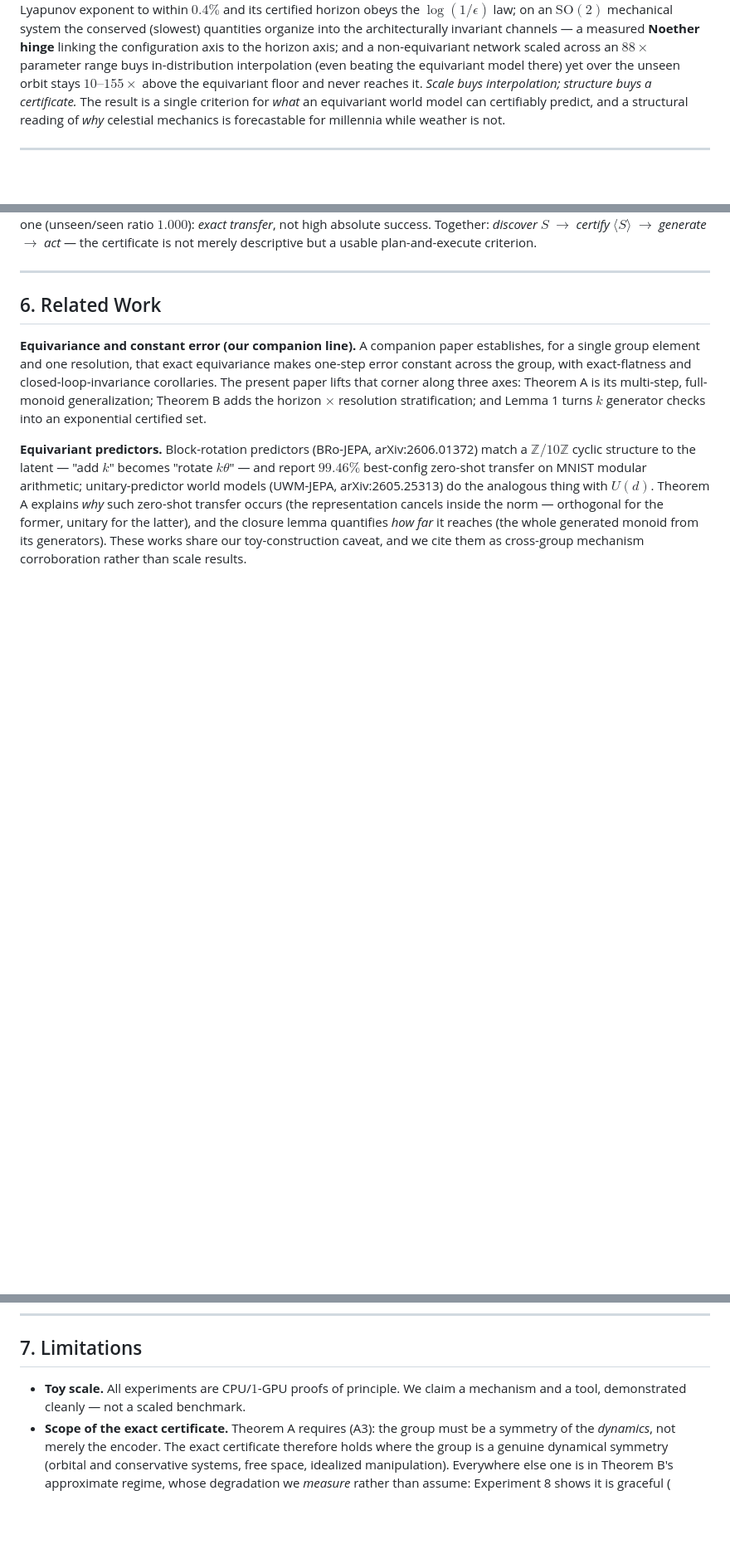
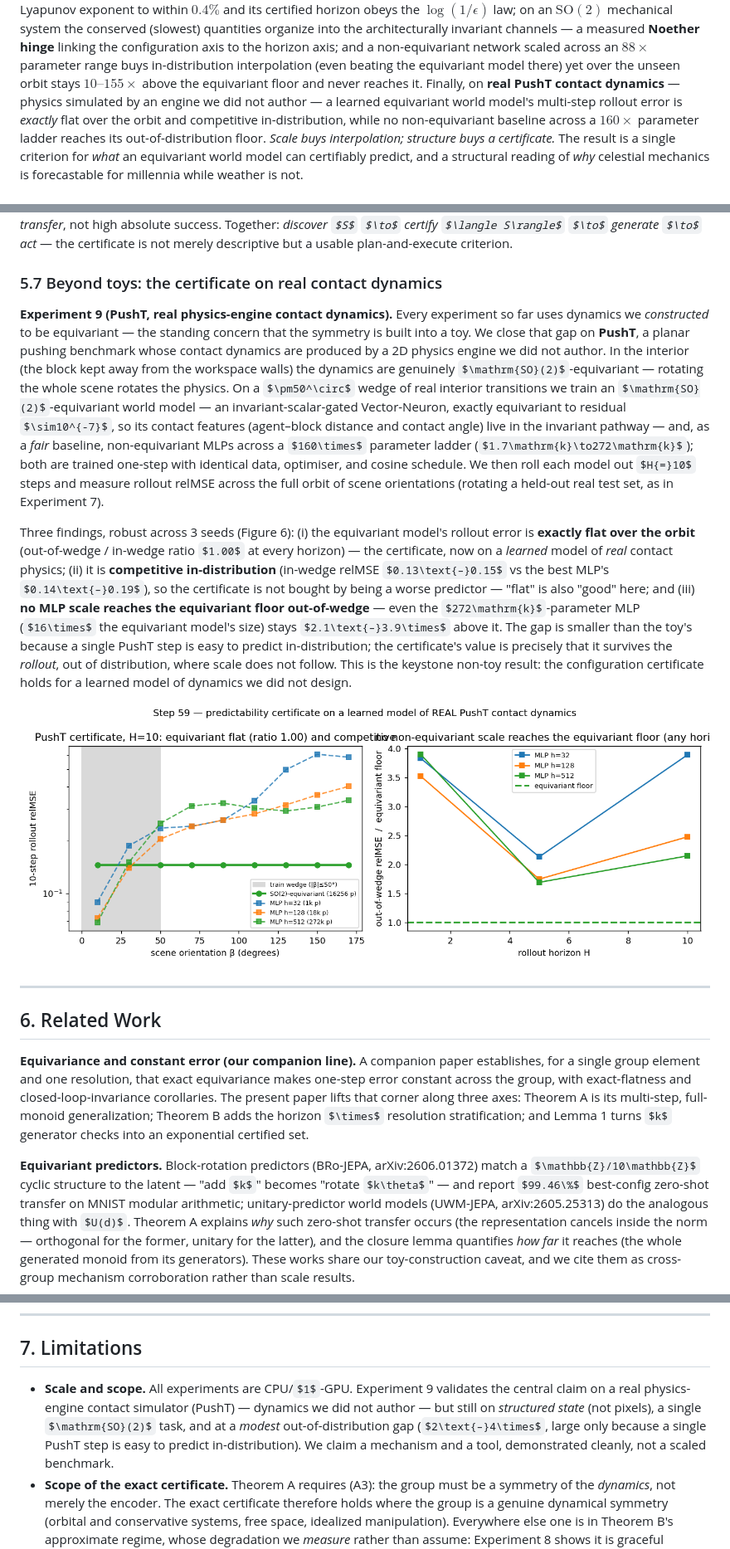
Before and after one commit to TimothyWang418/se3-ejepa, a Markdown page: papers/paper2_certified_world_models.md, 3 parts joined by grey strips. Shown at 83% size. Drawn GitHub-style; pictures changed too: papers/figures/step59_pusht_certificate.png (added); some formulas as TeX source; blank space fills up the shorter version.

```diff
--- a/papers/paper2_certified_world_models.md
+++ b/papers/paper2_certified_world_models.md
@@ -24,7 +24,10 @@ $\log(1/\epsilon)$ law; on an $\mathrm{SO}(2)$ mechanical system the conserved (
 the architecturally invariant channels — a measured **Noether hinge** linking the configuration axis to the horizon
 axis; and a non-equivariant network scaled across an $88\times$ parameter range buys in-distribution interpolation
 (even beating the equivariant model there) yet over the unseen orbit stays $10\text{–}155\times$ above the
-equivariant floor and never reaches it. *Scale buys interpolation; structure buys a certificate.* The result is a
+equivariant floor and never reaches it. Finally, on **real PushT contact dynamics** — physics simulated by an
+engine we did not author — a learned equivariant world model's multi-step rollout error is *exactly* flat over the
+orbit and competitive in-distribution, while no non-equivariant baseline across a $160\times$ parameter ladder
+reaches its out-of-distribution floor. *Scale buys interpolation; structure buys a certificate.* The result is a
 single criterion for *what* an equivariant world model can certifiably predict, and a structural reading of *why*
 celestial mechanics is forecastable for millennia while weather is not.
 
@@ -346,6 +350,32 @@ and — the load-bearing point — achieving the *same* success on the unseen or
 ratio $1.000$): *exact transfer*, not high absolute success. Together: *discover $S$ $\to$ certify $\langle S\rangle$
 $\to$ generate $\to$ act* — the certificate is not merely descriptive but a usable plan-and-execute criterion.
 
+### 5.7 Beyond toys: the certificate on real contact dynamics
+
+**Experiment 9 (PushT, real physics-engine contact dynamics).** Every experiment so far uses dynamics we
+*constructed* to be equivariant — the standing concern that the symmetry is built into a toy. We close that gap on
+**PushT**, a planar pushing benchmark whose contact dynamics are produced by a 2D physics engine we did not author.
+In the interior (the block kept away from the workspace walls) the dynamics are genuinely $\mathrm{SO}(2)$-equivariant
+— rotating the whole scene rotates the physics. On a $\pm50^\circ$ wedge of real interior transitions we train an
+$\mathrm{SO}(2)$-equivariant world model — an invariant-scalar-gated Vector-Neuron, exactly equivariant to residual
+$\sim10^{-7}$, so its contact features (agent–block distance and contact angle) live in the invariant pathway — and,
+as a *fair* baseline, non-equivariant MLPs across a $160\times$ parameter ladder ($1.7\mathrm{k}\to272\mathrm{k}$);
+both are trained one-step with identical data, optimiser, and cosine schedule. We then roll each model out $H{=}10$
+steps and measure rollout relMSE across the full orbit of scene orientations (rotating a held-out real test set, as
+in Experiment 7).
+
+Three findings, robust across 3 seeds (Figure 6): (i) the equivariant model's rollout error is **exactly flat over
+the orbit** (out-of-wedge / in-wedge ratio $1.00$ at every horizon) — the certificate, now on a *learned* model of
+*real* contact physics; (ii) it is **competitive in-distribution** (in-wedge relMSE $0.13\text{–}0.15$ vs the best
+MLP's $0.14\text{–}0.19$), so the certificate is not bought by being a worse predictor — "flat" is also "good"
+here; and (iii) **no MLP scale reaches the equivariant floor out-of-wedge** — even the $272\mathrm{k}$-parameter MLP
+($16\times$ the equivariant model's size) stays $2.1\text{–}3.9\times$ above it. The gap is smaller than the toy's
+because a single PushT step is easy to predict in-distribution; the certificate's value is precisely that it
+survives the *rollout*, out of distribution, where scale does not follow. This is the keystone non-toy result: the
+configuration certificate holds for a learned model of dynamics we did not design.
+
+![Experiment 9 (PushT, real contact dynamics). Left: $10$-step rollout relMSE over the orbit of scene orientations — the learned $\mathrm{SO}(2)$-equivariant model is exactly flat (ratio $1.00$) and competitive in-distribution, while non-equivariant baselines dip in-wedge then climb out. Right: across a $160\times$ parameter ladder no baseline reaches the equivariant floor out-of-wedge, at any rollout horizon.](figures/step59_pusht_certificate.png)
+
 ---
 
 ## 6. Related Work
@@ -400,8 +430,11 @@ certificate for equivariant models.
 
 ## 7. Limitations
 
-- **Toy scale.** All experiments are CPU/$1$-GPU proofs of principle. We claim a mechanism and a tool, demonstrated
-  cleanly — not a scaled benchmark.
+- **Scale and scope.** All experiments are CPU/$1$-GPU. Experiment 9 validates the central claim on a real
+  physics-engine contact simulator (PushT) — dynamics we did not author — but still on *structured state* (not
+  pixels), a single $\mathrm{SO}(2)$ task, and at a *modest* out-of-distribution gap ($2\text{–}4\times$, large
+  only because a single PushT step is easy to predict in-distribution). We claim a mechanism and a tool,
+  demonstrated cleanly, not a scaled benchmark.
 - **Scope of the exact certificate.** Theorem A requires (A3): the group must be a symmetry of the *dynamics*, not
   merely the encoder. The exact certificate therefore holds where the group is a genuine dynamical symmetry
   (orbital and conservative systems, free space, idealized manipulation). Everywhere else one is in Theorem B's
```
Also changed, not shown: other parts of papers/paper2_certified_world_models.md (+8 -6 lines), papers/paper2_record.md (+2 -1 lines), 5 other files.
